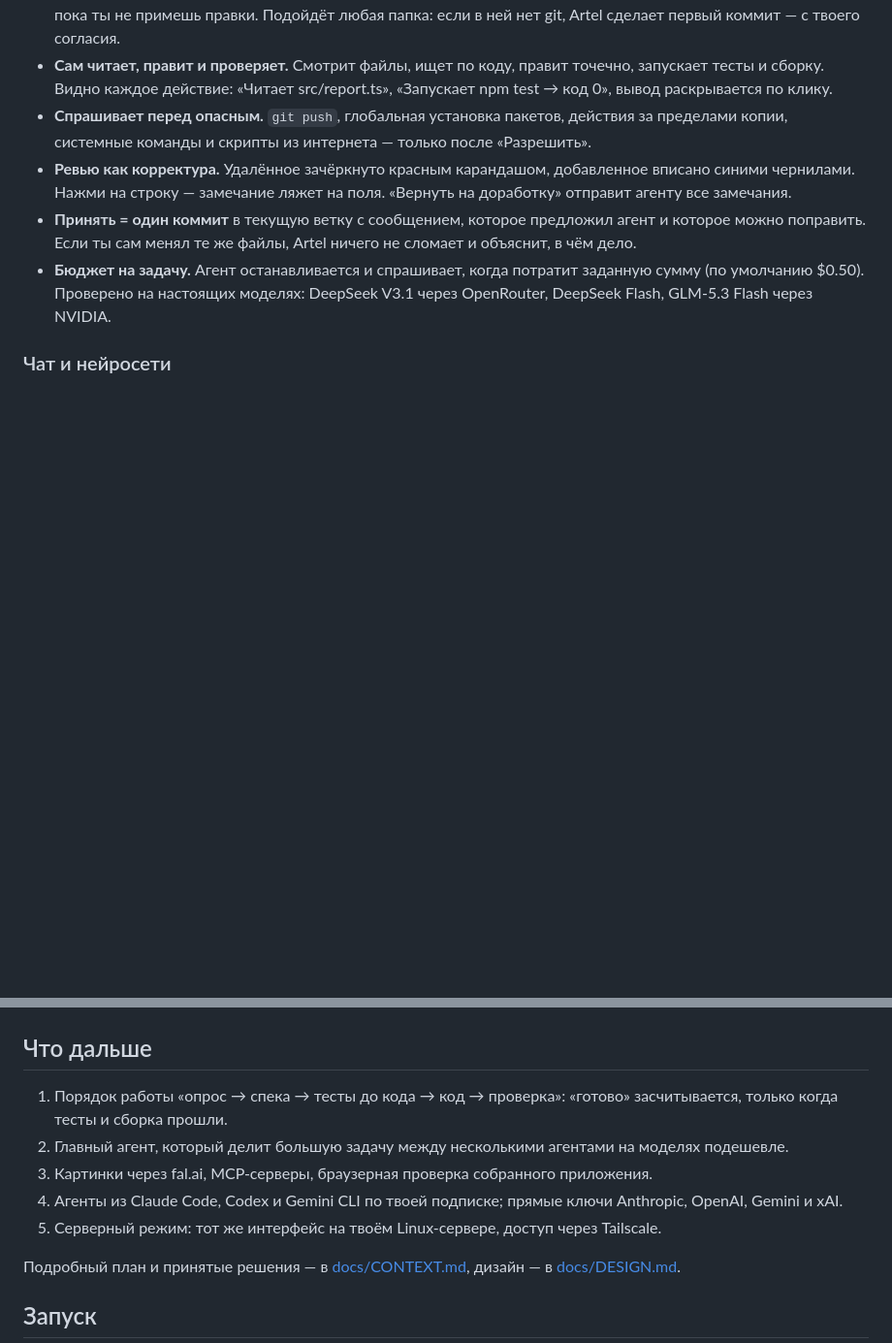
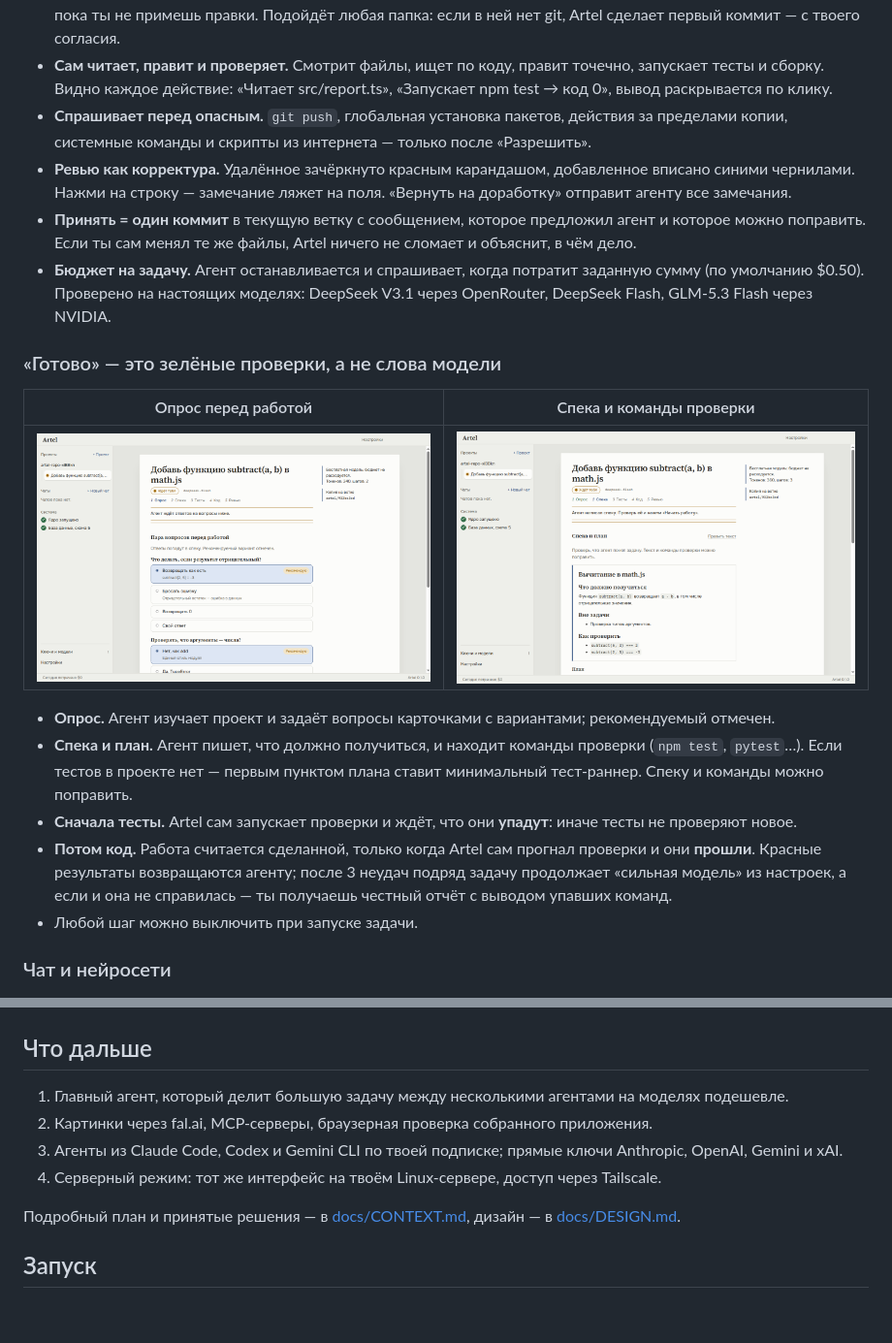
Before and after one commit to amave423/Drimvox, a Markdown page: README.md, 2 parts joined by grey strips. Shown at 97% size. Rendered like a GitHub page; pictures changed too: docs/screenshots/pipeline-interview.png (added), docs/screenshots/pipeline-spec.png (added); blank space fills up the shorter version.

Commit message:
Describe the verified pipeline in the README

```diff
--- a/README.md
+++ b/README.md
@@ -27,6 +27,21 @@ changes like a proofreader before they land as one commit. Works with any AI pro
 - **Бюджет на задачу.** Агент останавливается и спрашивает, когда потратит заданную сумму (по умолчанию $0.50).
   Проверено на настоящих моделях: DeepSeek V3.1 через OpenRouter, DeepSeek Flash, GLM-5.3 Flash через NVIDIA.
 
+### «Готово» — это зелёные проверки, а не слова модели
+
+| Опрос перед работой | Спека и команды проверки |
+|---|---|
+| ![](docs/screenshots/pipeline-interview.png) | ![](docs/screenshots/pipeline-spec.png) |
+
+- **Опрос.** Агент изучает проект и задаёт вопросы карточками с вариантами; рекомендуемый отмечен.
+- **Спека и план.** Агент пишет, что должно получиться, и находит команды проверки (`npm test`, `pytest`…).
+  Если тестов в проекте нет — первым пунктом плана ставит минимальный тест-раннер. Спеку и команды можно поправить.
+- **Сначала тесты.** Artel сам запускает проверки и ждёт, что они **упадут**: иначе тесты не проверяют новое.
+- **Потом код.** Работа считается сделанной, только когда Artel сам прогнал проверки и они **прошли**.
+  Красные результаты возвращаются агенту; после 3 неудач подряд задачу продолжает «сильная модель» из настроек,
+  а если и она не справилась — ты получаешь честный отчёт с выводом упавших команд.
+- Любой шаг можно выключить при запуске задачи.
+
 ### Чат и нейросети
 
 ![Чат с моделью DeepSeek через OpenRouter](docs/screenshots/chat-light.png)
@@ -49,11 +64,10 @@ changes like a proofreader before they land as one commit. Works with any AI pro
 
 ## Что дальше
 
-1. Порядок работы «опрос → спека → тесты до кода → код → проверка»: «готово» засчитывается, только когда тесты и сборка прошли.
-2. Главный агент, который делит большую задачу между несколькими агентами на моделях подешевле.
-3. Картинки через fal.ai, MCP-серверы, браузерная проверка собранного приложения.
-4. Агенты из Claude Code, Codex и Gemini CLI по твоей подписке; прямые ключи Anthropic, OpenAI, Gemini и xAI.
-5. Серверный режим: тот же интерфейс на твоём Linux-сервере, доступ через Tailscale.
+1. Главный агент, который делит большую задачу между несколькими агентами на моделях подешевле.
+2. Картинки через fal.ai, MCP-серверы, браузерная проверка собранного приложения.
+3. Агенты из Claude Code, Codex и Gemini CLI по твоей подписке; прямые ключи Anthropic, OpenAI, Gemini и xAI.
+4. Серверный режим: тот же интерфейс на твоём Linux-сервере, доступ через Tailscale.
 
 Подробный план и принятые решения — в [docs/CONTEXT.md](docs/CONTEXT.md), дизайн — в [docs/DESIGN.md](docs/DESIGN.md).
 
```
Also changed, not shown: docs/CONTEXT.md (+1 -1 lines).
